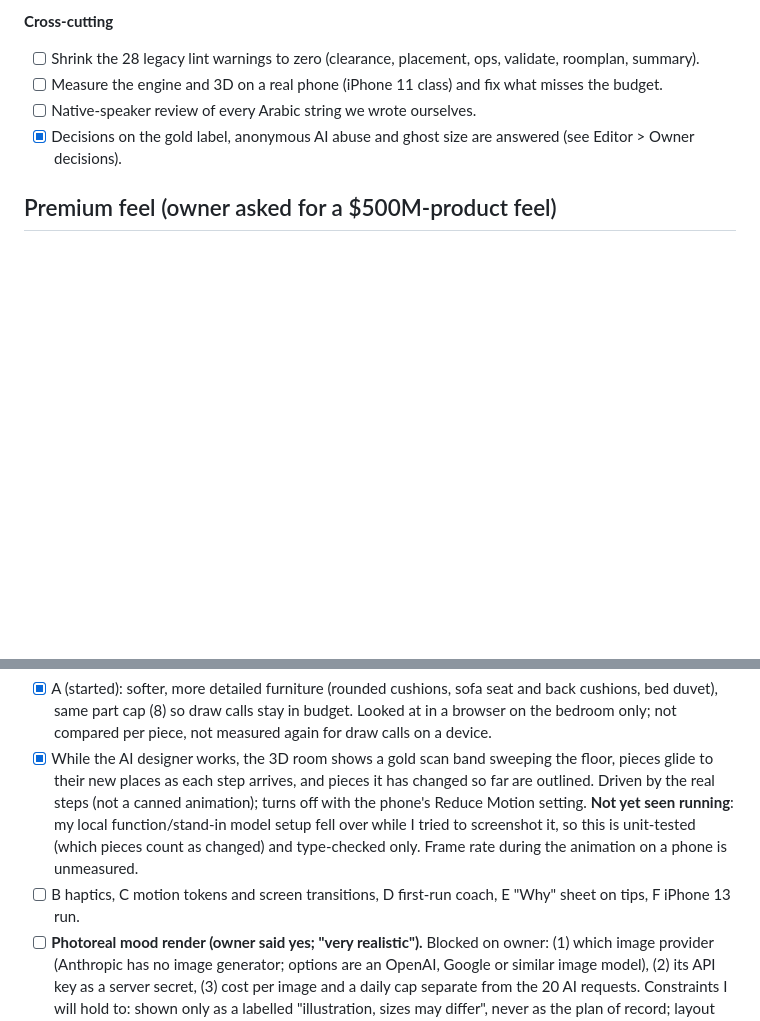
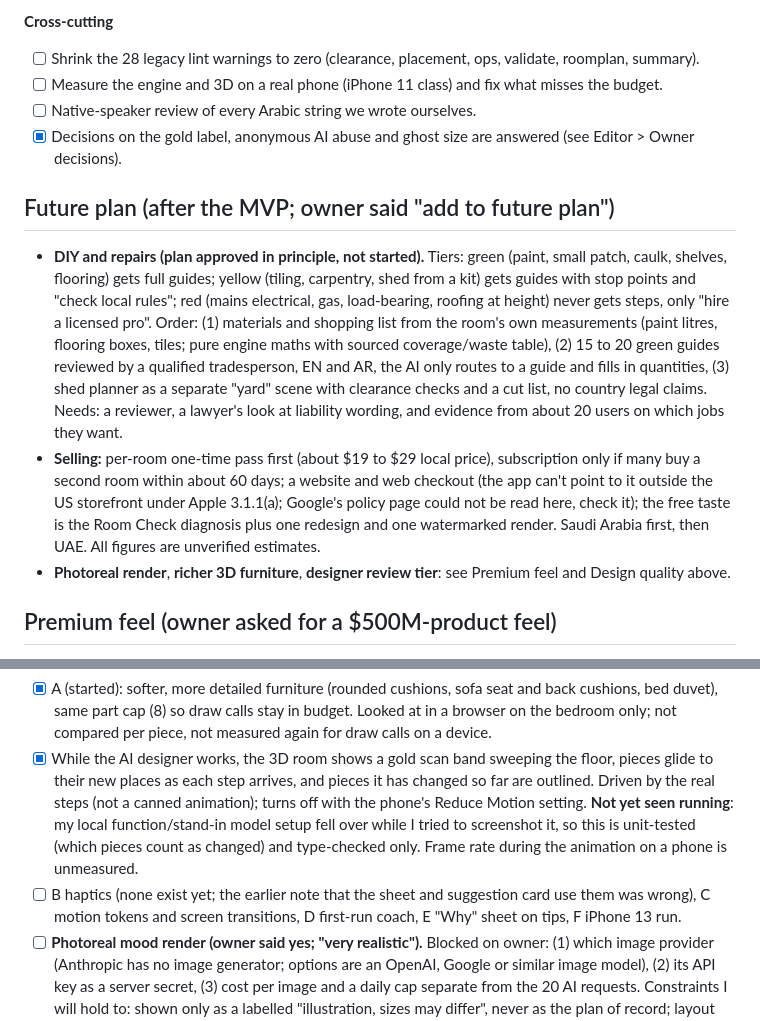
Before and after one commit to aadhil-anwer/buildit, a Markdown page: OPEN_ISSUES.md, 2 parts joined by grey strips. Rendered like a GitHub page; blank space fills up the shorter version.

Commit message:
OPEN_ISSUES: future plan (DIY, selling, render) and a correction on haptics

```diff
--- a/OPEN_ISSUES.md
+++ b/OPEN_ISSUES.md
@@ -50,12 +50,18 @@ What is planned but not done, in build order. Done phases are in `git log`; deta
 - [ ] Native-speaker review of every Arabic string we wrote ourselves.
 - [x] Decisions on the gold label, anonymous AI abuse and ghost size are answered (see Editor > Owner decisions).
 
+## Future plan (after the MVP; owner said "add to future plan")
+
+- **DIY and repairs (plan approved in principle, not started).** Tiers: green (paint, small patch, caulk, shelves, flooring) gets full guides; yellow (tiling, carpentry, shed from a kit) gets guides with stop points and "check local rules"; red (mains electrical, gas, load-bearing, roofing at height) never gets steps, only "hire a licensed pro". Order: (1) materials and shopping list from the room's own measurements (paint litres, flooring boxes, tiles; pure engine maths with sourced coverage/waste table), (2) 15 to 20 green guides reviewed by a qualified tradesperson, EN and AR, the AI only routes to a guide and fills in quantities, (3) shed planner as a separate "yard" scene with clearance checks and a cut list, no country legal claims. Needs: a reviewer, a lawyer's look at liability wording, and evidence from about 20 users on which jobs they want.
+- **Selling:** per-room one-time pass first (about $19 to $29 local price), subscription only if many buy a second room within about 60 days; a website and web checkout (the app can't point to it outside the US storefront under Apple 3.1.1(a); Google's policy page could not be read here, check it); the free taste is the Room Check diagnosis plus one redesign and one watermarked render. Saudi Arabia first, then UAE. All figures are unverified estimates.
+- **Photoreal render**, **richer 3D furniture**, **designer review tier**: see Premium feel and Design quality above.
+
 ## Premium feel (owner asked for a $500M-product feel)
 
 Plan: `~/.claude/plans/how-do-we-plan-enumerated-wozniak.md` (A furniture, B haptics, C motion, D first-run coach, E honest trust, F device gate).
 - [x] A (started): softer, more detailed furniture (rounded cushions, sofa seat and back cushions, bed duvet), same part cap (8) so draw calls stay in budget. Looked at in a browser on the bedroom only; not compared per piece, not measured again for draw calls on a device.
 - [x] While the AI designer works, the 3D room shows a gold scan band sweeping the floor, pieces glide to their new places as each step arrives, and pieces it has changed so far are outlined. Driven by the real steps (not a canned animation); turns off with the phone's Reduce Motion setting. **Not yet seen running**: my local function/stand-in model setup fell over while I tried to screenshot it, so this is unit-tested (which pieces count as changed) and type-checked only. Frame rate during the animation on a phone is unmeasured.
-- [ ] B haptics, C motion tokens and screen transitions, D first-run coach, E "Why" sheet on tips, F iPhone 13 run.
+- [ ] B haptics (none exist yet; the earlier note that the sheet and suggestion card use them was wrong), C motion tokens and screen transitions, D first-run coach, E "Why" sheet on tips, F iPhone 13 run.
 - [ ] **Photoreal mood render (owner said yes; "very realistic").** Blocked on owner: (1) which image provider (Anthropic has no image generator; options are an OpenAI, Google or similar image model), (2) its API key as a server secret, (3) cost per image and a daily cap separate from the 20 AI requests. Constraints I will hold to: shown only as a labelled "illustration, sizes may differ", never as the plan of record; layout and measurements stay the engine's; the image is generated from the 3D room's own snapshot plus the engine's list of pieces (so furniture matches) but an image model cannot guarantee exact sizes or placement; a new Edge Function means a new external call site, checked with you first. Not started.
 
 ## Design quality: the road to "interior-designer level" (honest status)
```
